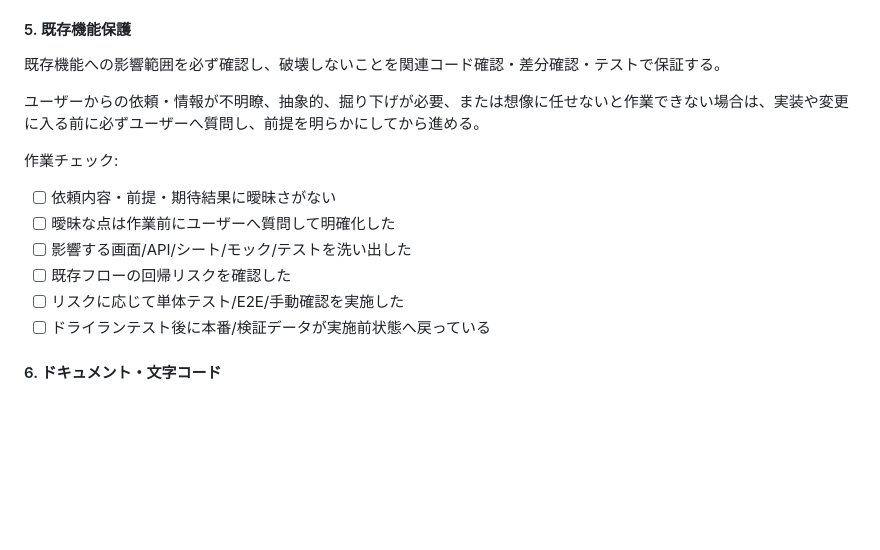
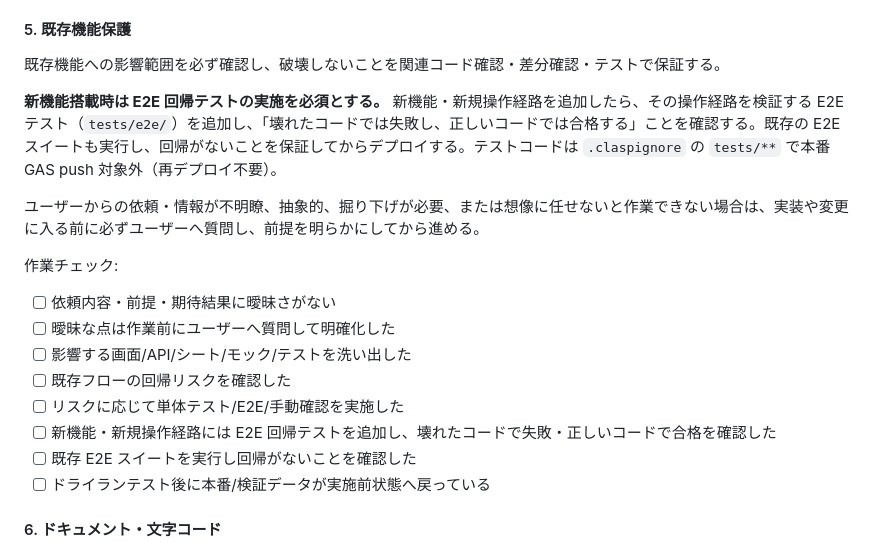
Before and after one commit to knoguchi-ship-it/tadasaposys, a Markdown page: AGENTS.md, the part around the change. GitHub-like rendering; blank space fills up the shorter version.

```diff
--- a/AGENTS.md
+++ b/AGENTS.md
@@ -134,6 +134,8 @@ DRY原則を守り、共通化できる処理を重複実装しない。新設
 
 既存機能への影響範囲を必ず確認し、破壊しないことを関連コード確認・差分確認・テストで保証する。
 
+**新機能搭載時は E2E 回帰テストの実施を必須とする。** 新機能・新規操作経路を追加したら、その操作経路を検証する E2E テスト（`tests/e2e/`）を追加し、「壊れたコードでは失敗し、正しいコードでは合格する」ことを確認する。既存の E2E スイートも実行し、回帰がないことを保証してからデプロイする。テストコードは `.claspignore` の `tests/**` で本番 GAS push 対象外（再デプロイ不要）。
+
 ユーザーからの依頼・情報が不明瞭、抽象的、掘り下げが必要、または想像に任せないと作業できない場合は、実装や変更に入る前に必ずユーザーへ質問し、前提を明らかにしてから進める。
 
 作業チェック:
@@ -142,6 +144,8 @@ DRY原則を守り、共通化できる処理を重複実装しない。新設
 - [ ] 影響する画面/API/シート/モック/テストを洗い出した
 - [ ] 既存フローの回帰リスクを確認した
 - [ ] リスクに応じて単体テスト/E2E/手動確認を実施した
+- [ ] 新機能・新規操作経路には E2E 回帰テストを追加し、壊れたコードで失敗・正しいコードで合格を確認した
+- [ ] 既存 E2E スイートを実行し回帰がないことを確認した
 - [ ] ドライランテスト後に本番/検証データが実施前状態へ戻っている
 
 #### 6. ドキュメント・文字コード
```
Also changed, not shown: CLAUDE.md (+4 -0 lines), docs/HANDOVER.md (+5 -4 lines).
